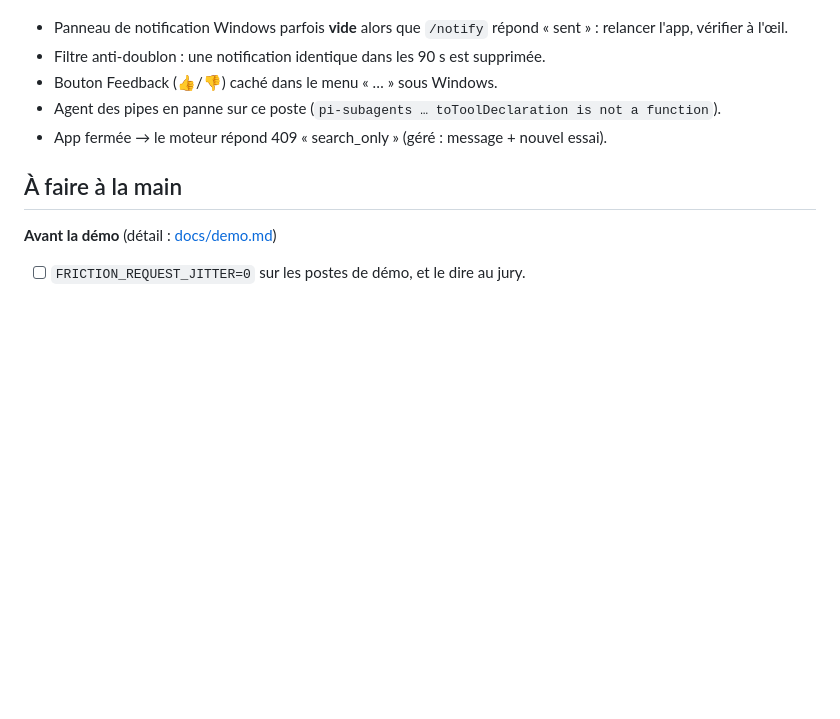
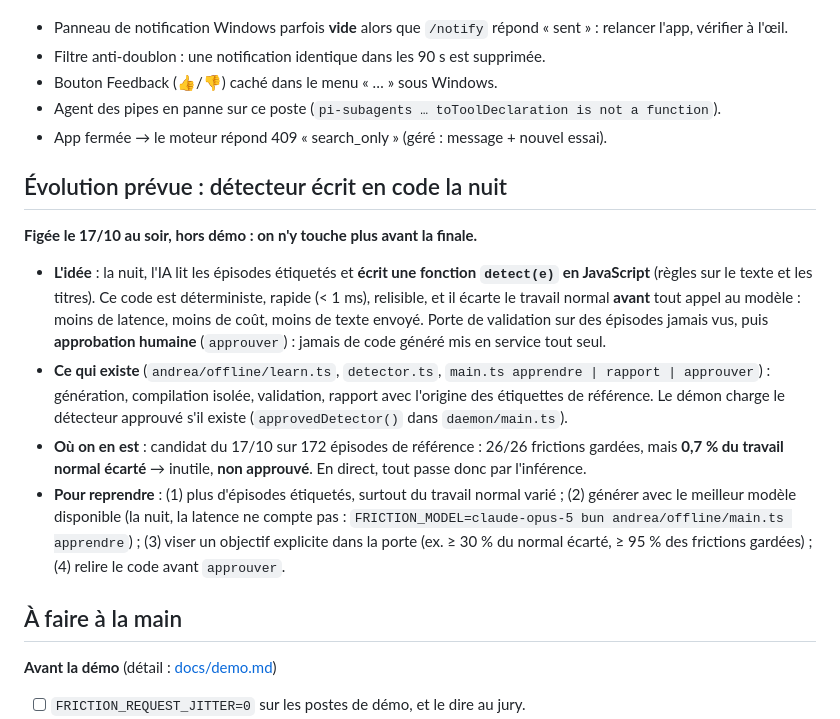
Before and after one commit to achansel/HackathonScreenpipe, a Markdown page: andrea/ETAT.md, the part around the change. GitHub-like rendering; blank space fills up the shorter version.

Commit message:
Freeze the night-generated code detector as a planned evolution, out of the demo (documented in ETAT, CONTEXTE, demo.md)
Co-Authored-By: Claude Opus 5.5 <noreply@anthropic.com>

```diff
--- a/andrea/ETAT.md
+++ b/andrea/ETAT.md
@@ -80,6 +80,15 @@ Secrets **hors dépôt**, droits 600 : `~/.config/screenpipe/env` (jeton), `~/.c
 - Agent des pipes en panne sur ce poste (`pi-subagents … toToolDeclaration is not a function`).
 - App fermée → le moteur répond 409 « search_only » (géré : message + nouvel essai).
 
+## Évolution prévue : détecteur écrit en code la nuit
+
+**Figée le 17/10 au soir, hors démo : on n'y touche plus avant la finale.**
+
+- **L'idée** : la nuit, l'IA lit les épisodes étiquetés et **écrit une fonction `detect(e)` en JavaScript** (règles sur le texte et les titres). Ce code est déterministe, rapide (< 1 ms), relisible, et il écarte le travail normal **avant** tout appel au modèle : moins de latence, moins de coût, moins de texte envoyé. Porte de validation sur des épisodes jamais vus, puis **approbation humaine** (`approuver`) : jamais de code généré mis en service tout seul.
+- **Ce qui existe** (`andrea/offline/learn.ts`, `detector.ts`, `main.ts apprendre | rapport | approuver`) : génération, compilation isolée, validation, rapport avec l'origine des étiquettes de référence. Le démon charge le détecteur approuvé s'il existe (`approvedDetector()` dans `daemon/main.ts`).
+- **Où on en est** : candidat du 17/10 sur 172 épisodes de référence : 26/26 frictions gardées, mais **0,7 % du travail normal écarté** → inutile, **non approuvé**. En direct, tout passe donc par l'inférence.
+- **Pour reprendre** : (1) plus d'épisodes étiquetés, surtout du travail normal varié ; (2) générer avec le meilleur modèle disponible (la nuit, la latence ne compte pas : `FRICTION_MODEL=claude-opus-5 bun andrea/offline/main.ts apprendre`) ; (3) viser un objectif explicite dans la porte (ex. ≥ 30 % du normal écarté, ≥ 95 % des frictions gardées) ; (4) relire le code avant `approuver`.
+
 ## À faire à la main
 
 **Avant la démo** (détail : [docs/demo.md](docs/demo.md))
```
Also changed, not shown: andrea/CONTEXTE.md (+1 -0 lines), andrea/docs/demo.md (+2 -1 lines).
